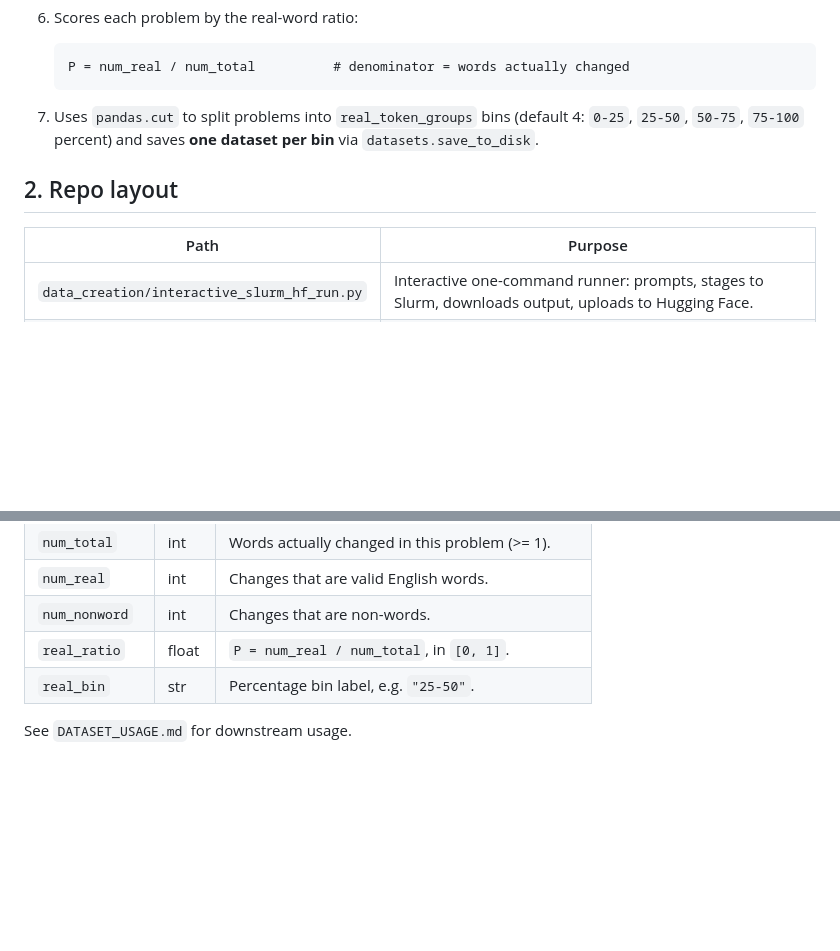
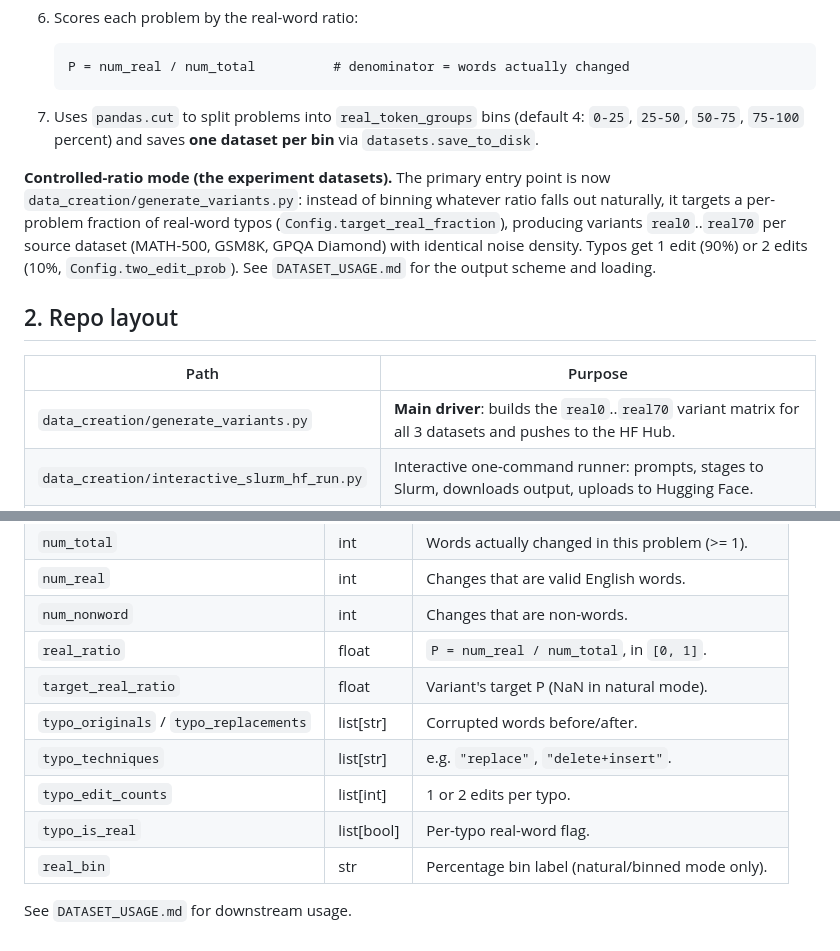
Before and after one commit to ronshtricker1210/NLP_project, a Markdown page: AGENTS.md, 2 parts joined by grey strips. Drawn GitHub-style; blank space fills up the shorter version.

Commit message:
Update docs for the controlled-ratio variant scheme

```diff
--- a/AGENTS.md
+++ b/AGENTS.md
@@ -38,10 +38,19 @@ This repo builds the *typo dataset* used for that study. The pipeline:
    (default 4: `0-25`, `25-50`, `50-75`, `75-100` percent) and saves **one
    dataset per bin** via `datasets.save_to_disk`.
 
+**Controlled-ratio mode (the experiment datasets).** The primary entry point is
+now `data_creation/generate_variants.py`: instead of binning whatever ratio
+falls out naturally, it targets a per-problem fraction of real-word typos
+(`Config.target_real_fraction`), producing variants `real0`..`real70` per
+source dataset (MATH-500, GSM8K, GPQA Diamond) with identical noise density.
+Typos get 1 edit (90%) or 2 edits (10%, `Config.two_edit_prob`). See
+`DATASET_USAGE.md` for the output scheme and loading.
+
 ## 2. Repo layout
 
 | Path | Purpose |
 | --- | --- |
+| `data_creation/generate_variants.py` | **Main driver**: builds the `real0`..`real70` variant matrix for all 3 datasets and pushes to the HF Hub. |
 | `data_creation/interactive_slurm_hf_run.py` | Interactive one-command runner: prompts, stages to Slurm, downloads output, uploads to Hugging Face. |
 | `data_creation/typo_pipeline.py` | The whole pipeline (loading, typos, scoring, binning, saving). |
 | `data_creation/typo_generator.py` | Tracked fallback typo generator used when the `multypo` package is unavailable. |
@@ -134,6 +143,11 @@ Every produced row keeps the original MATH-500 fields plus:
 | `num_real` | int | Changes that are valid English words. |
 | `num_nonword` | int | Changes that are non-words. |
 | `real_ratio` | float | `P = num_real / num_total`, in `[0, 1]`. |
-| `real_bin` | str | Percentage bin label, e.g. `"25-50"`. |
+| `target_real_ratio` | float | Variant's target P (NaN in natural mode). |
+| `typo_originals` / `typo_replacements` | list[str] | Corrupted words before/after. |
+| `typo_techniques` | list[str] | e.g. `"replace"`, `"delete+insert"`. |
+| `typo_edit_counts` | list[int] | 1 or 2 edits per typo. |
+| `typo_is_real` | list[bool] | Per-typo real-word flag. |
+| `real_bin` | str | Percentage bin label (natural/binned mode only). |
 
 See `DATASET_USAGE.md` for downstream usage.
```
Also changed, not shown: DATASET_USAGE.md (+67 -114 lines).
